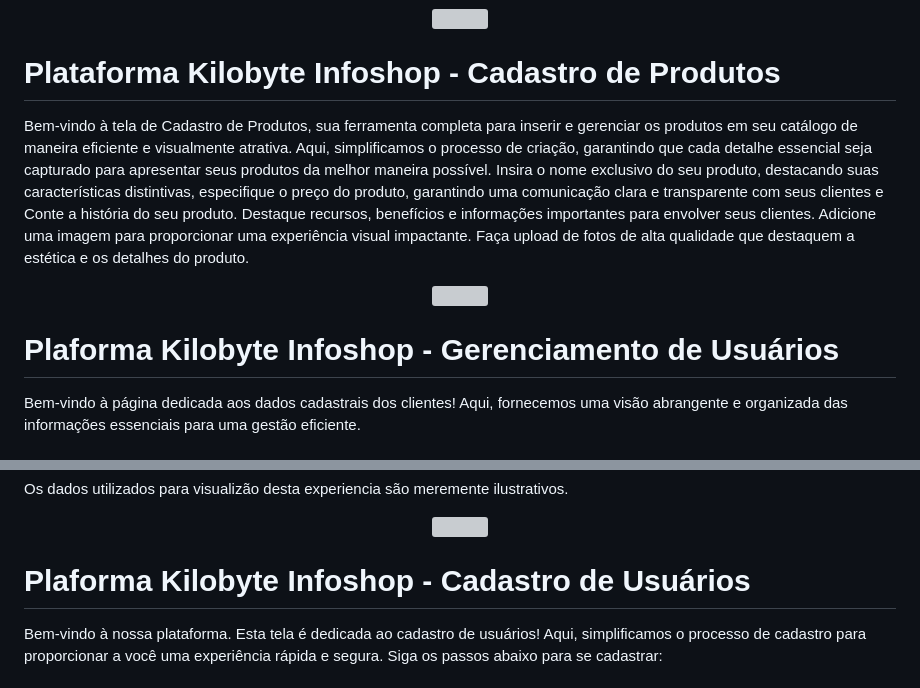
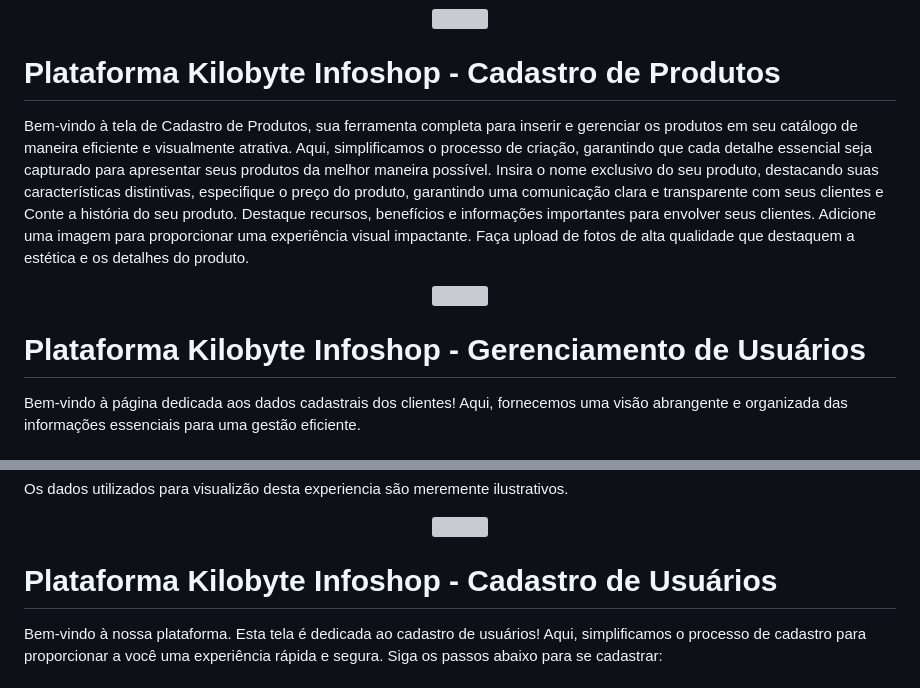
Before and after one commit to riquex/APILojaInfo, a Markdown page: README.md, 2 parts joined by grey strips. GitHub-like rendering; grey boxes are pictures that could not be loaded.

```diff
--- a/README.md
+++ b/README.md
@@ -29,7 +29,6 @@ Bem-vindo à tela inicial, a porta de entrada para a experiência administrativa
 
 # Plataforma Kilobyte Infoshop - Cadastro de Produtos
 
-
 Bem-vindo à tela de Cadastro de Produtos, sua ferramenta completa para inserir e gerenciar os produtos em seu catálogo de maneira eficiente e visualmente atrativa. Aqui, simplificamos o processo de criação, garantindo que cada detalhe essencial seja capturado para apresentar seus produtos da melhor maneira possível.
 Insira o nome exclusivo do seu produto, destacando suas características distintivas, especifique o preço do produto, garantindo uma comunicação clara e transparente com seus clientes e Conte a história do seu produto. Destaque recursos, benefícios e informações importantes para envolver seus clientes.
 Adicione uma imagem para proporcionar uma experiência visual impactante. Faça upload de fotos de alta qualidade que destaquem a estética e os detalhes do produto.
@@ -38,7 +37,7 @@ Adicione uma imagem para proporcionar uma experiência visual impactante. Faça
   <img src="static/imagens/Cadastro de Produtos.png">
 </div>
 
-# Plaforma Kilobyte Infoshop - Gerenciamento de Usuários
+# Plataforma Kilobyte Infoshop - Gerenciamento de Usuários
 
 Bem-vindo à página dedicada aos dados cadastrais dos clientes! Aqui, fornecemos uma visão abrangente e organizada das informações essenciais para uma gestão eficiente.
 
@@ -70,7 +69,7 @@ Os dados utilizados para visualizão desta experiencia são meremente ilustrativ
   <img src="static/imagens/Gerenciar os Usuários.png">
 </div>
 
-# Plaforma Kilobyte Infoshop - Cadastro de Usuários
+# Plataforma Kilobyte Infoshop - Cadastro de Usuários
 
 Bem-vindo à nossa plataforma. Esta tela é dedicada ao cadastro de usuários! Aqui, simplificamos o processo de cadastro para proporcionar a você uma experiência rápida e segura. Siga os passos abaixo para se cadastrar:
 
```
